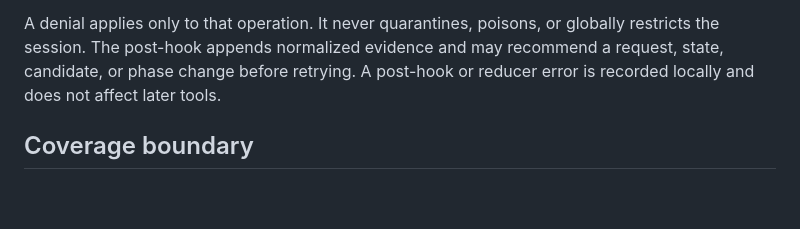
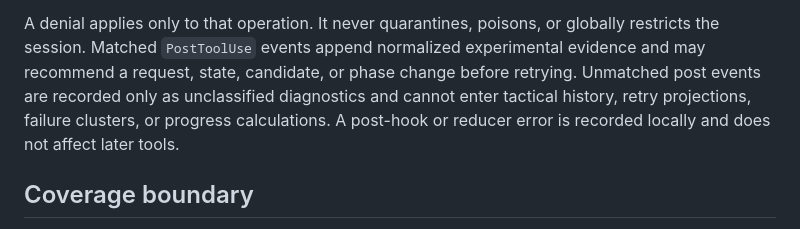
Before and after one commit to fatb4f/cuestrap, a Markdown page: .codex/hooks/README.md, the part around one of its changes. GitHub-like rendering; blank space fills up the shorter version.

```diff
--- a/.codex/hooks/README.md
+++ b/.codex/hooks/README.md
@@ -75,7 +87,10 @@ phase-invalid-churn
 A denial applies only to that operation. It never quarantines, poisons, or
-globally restricts the session. The post-hook appends normalized evidence and
-may recommend a request, state, candidate, or phase change before retrying. A
-post-hook or reducer error is recorded locally and does not affect later tools.
+globally restricts the session. Matched `PostToolUse` events append normalized
+experimental evidence and may recommend a request, state, candidate, or phase
+change before retrying. Unmatched post events are recorded only as unclassified
+diagnostics and cannot enter tactical history, retry projections, failure
+clusters, or progress calculations. A post-hook or reducer error is recorded
+locally and does not affect later tools.
 
 ## Coverage boundary
 
```
Also changed, not shown: other parts of .codex/hooks/README.md (+43 -31 lines).
